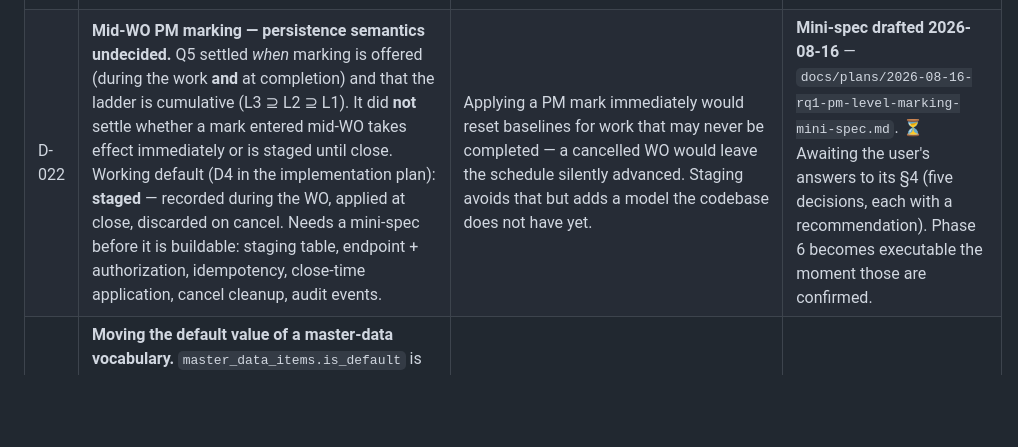
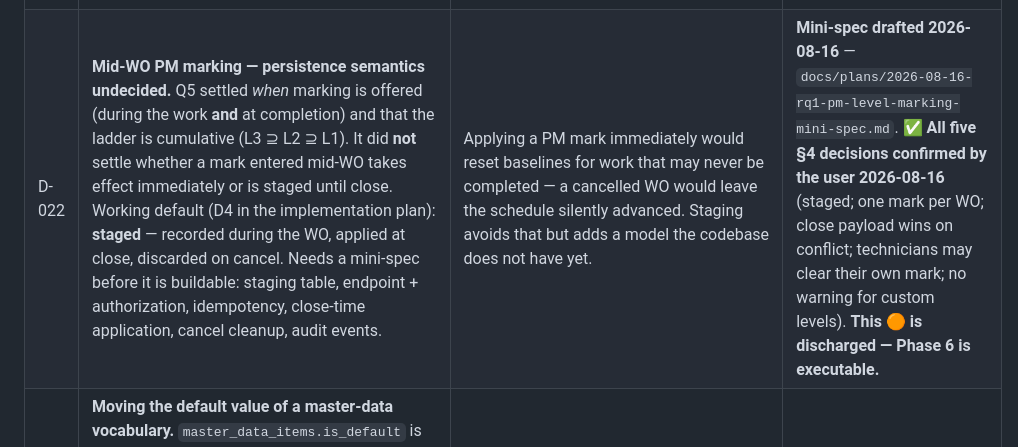
Before and after one commit to IOI-LDC/atms, a Markdown page: .kilo/TLD.md, the part around the change. Rendered like a GitHub page; blank space fills up the shorter version.

```diff
--- a/.kilo/TLD.md
+++ b/.kilo/TLD.md
@@ -110,7 +110,7 @@
 | D-004 ✅ | Virtual Store resolved — one workshop, per-part approval, auto-flag, overnight hold with next-day enforcement | 2026-06-24 | Done — spec in `docs/sm/01-product/VIRTUAL_STORE.md` |
 | D-019 | Add `docs/ROADMAP.md`/`docs/REQUIREMENTS.md` entries for the agreed status-vocabulary design; refresh `docs/README.md`'s verification date | **Reopened 2026-08-16** — the trigger fired (a design is agreed). ROADMAP "Next step" synced; the four LDC-blocking external-dependency rows were **removed 2026-08-16** because LDC answered them (Q1/Q2 `at_the_field` rules, Q4 approval location, Q5 PM marking, Q6 quantity ownership) and replaced by a single Q7 row. The remaining registry entries and the README verification-date refresh land with the vocabulary release. | A status-vocabulary design is agreed (true since 2026-08-16). |
 | D-020 | **ERP sync will overwrite locally-decremented part quantities.** Q6 made ERP the quantity authority: `SyncParts` (`app/Actions/Erp/SyncParts.php:62`) writes `available_quantity` wholesale from the ERP payload, and `SyncErpPartsJob` is scheduled weekly (Mondays 03:00, `routes/console.php:14`). The WO decrement/restore shipped in the vocabulary work is therefore **interim honesty between refreshes**, not a ledger — the same is true of the RQ3 CSV upload. | Accepted deliberately, not overlooked: LDC chose ERP authority with full knowledge that the local decrement is transient. Recording it so a future session does not "fix" the overwrite or mistake the decrement for stock accounting. | **`LDC_ERP_PARTS_API` is configured** (today it is unset, so the sync cannot reach ERP and the decrement is the only writer). On that day, verify the consumption report still reconciles and decide whether a true consumption ledger is wanted. |
-| D-022 | **Mid-WO PM marking — persistence semantics undecided.** Q5 settled *when* marking is offered (during the work **and** at completion) and that the ladder is cumulative (L3 ⊇ L2 ⊇ L1). It did **not** settle whether a mark entered mid-WO takes effect immediately or is staged until close. Working default (D4 in the implementation plan): **staged** — recorded during the WO, applied at close, discarded on cancel. Needs a mini-spec before it is buildable: staging table, endpoint + authorization, idempotency, close-time application, cancel cleanup, audit events. | Applying a PM mark immediately would reset baselines for work that may never be completed — a cancelled WO would leave the schedule silently advanced. Staging avoids that but adds a model the codebase does not have yet. | **Mini-spec drafted 2026-08-16** — `docs/plans/2026-08-16-rq1-pm-level-marking-mini-spec.md`. ⏳ Awaiting the user's answers to its §4 (five decisions, each with a recommendation). Phase 6 becomes executable the moment those are confirmed. |
+| D-022 | **Mid-WO PM marking — persistence semantics undecided.** Q5 settled *when* marking is offered (during the work **and** at completion) and that the ladder is cumulative (L3 ⊇ L2 ⊇ L1). It did **not** settle whether a mark entered mid-WO takes effect immediately or is staged until close. Working default (D4 in the implementation plan): **staged** — recorded during the WO, applied at close, discarded on cancel. Needs a mini-spec before it is buildable: staging table, endpoint + authorization, idempotency, close-time application, cancel cleanup, audit events. | Applying a PM mark immediately would reset baselines for work that may never be completed — a cancelled WO would leave the schedule silently advanced. Staging avoids that but adds a model the codebase does not have yet. | **Mini-spec drafted 2026-08-16** — `docs/plans/2026-08-16-rq1-pm-level-marking-mini-spec.md`. ✅ **All five §4 decisions confirmed by the user 2026-08-16** (staged; one mark per WO; close payload wins on conflict; technicians may clear their own mark; no warning for custom levels). **This 🟠 is discharged — Phase 6 is executable.** |
 | D-023 | **Moving the default value of a master-data vocabulary.** `master_data_items.is_default` is writable only by migration — no endpoint accepts it, and `PATCH /admin/master-data/items/{item}` deliberately does not. An Admin can rename the default and can retire any other row, but cannot promote a different one. Building it means an action that clears the old default and sets the new one in one transaction (the partial unique index `UNIQUE (group_key) WHERE is_default` rejects two), plus policy, tests and a frontend control. | Deliberate, not an oversight: exactly one default exists per group and both were chosen with LDC. Shipping a swap control now would be scope with no user waiting for it. The deactivation guard's message was reworded so it no longer promises a control that does not exist. | **LDC wants a reset target other than Normal** — i.e. the day someone asks to change what a work-order close resets an asset's condition to. |
 
 > **Note:** Asset tag QR code generation (was D-003), SM architecture/parts
```
Also changed, not shown: docs/plans/2026-08-16-rq1-pm-level-marking-mini-spec.md (+10 -11 lines).
